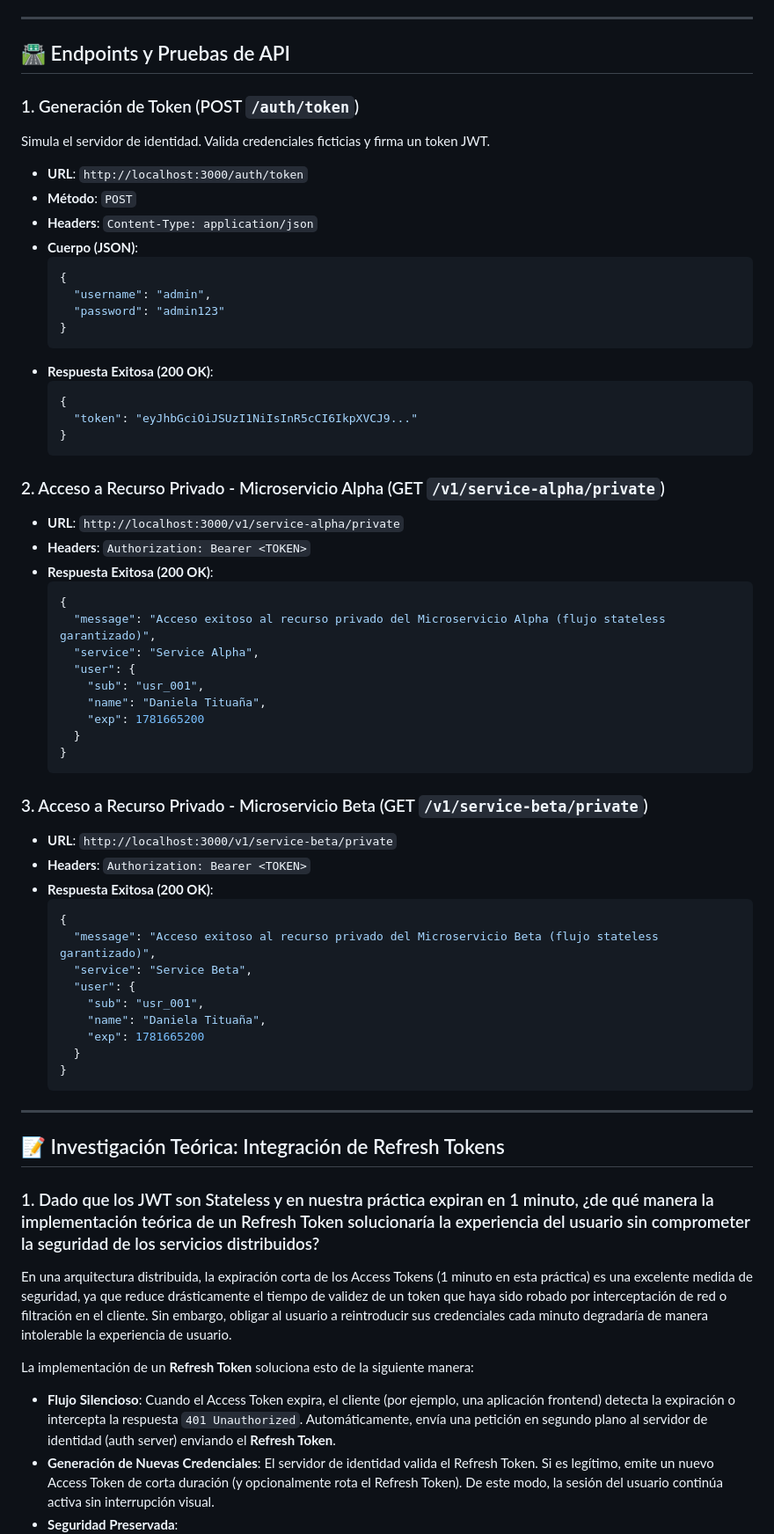
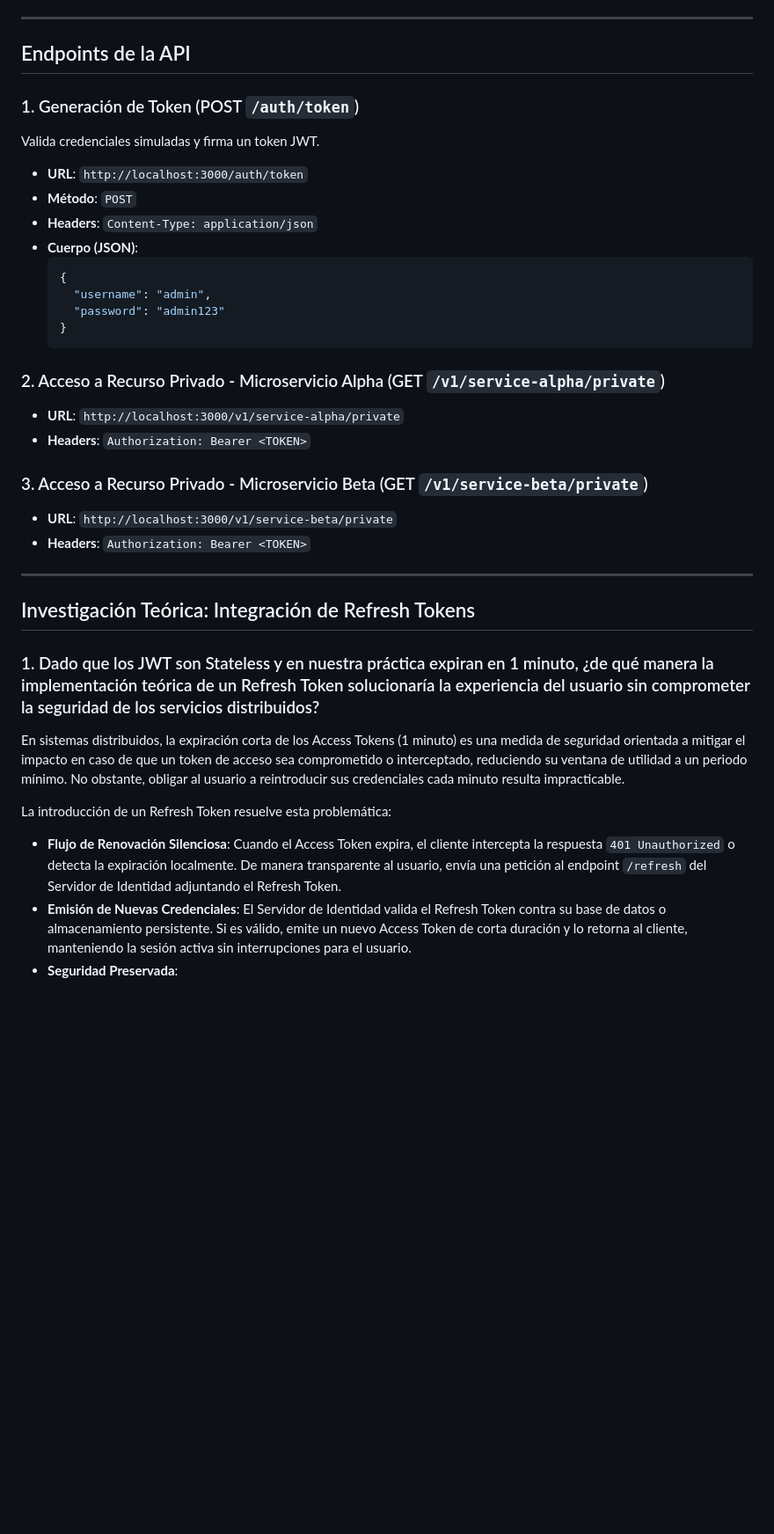
Before and after one commit to DanielaLTM2206/jwt-stateless-auth-microservices, a Markdown page: README.md, the part around one of its changes. Shown at 88% size. Drawn GitHub-style; blank space fills up the shorter version.

````diff
--- a/README.md
+++ b/README.md
@@ -45,10 +64,10 @@ El servidor estará escuchando en `http://localhost:3000`.
 
 ---
 
-## 🛣️ Endpoints y Pruebas de API
+## Endpoints de la API
 
 ### 1. Generación de Token (POST `/auth/token`)
-Simula el servidor de identidad. Valida credenciales ficticias y firma un token JWT.
+Valida credenciales simuladas y firma un token JWT.
 - **URL**: `http://localhost:3000/auth/token`
 - **Método**: `POST`
 - **Headers**: `Content-Type: application/json`
@@ -59,54 +78,24 @@ Simula el servidor de identidad. Valida credenciales ficticias y firma un token
     "password": "admin123"
   }
   ```
-- **Respuesta Exitosa (200 OK)**:
-  ```json
-  {
-    "token": "eyJhbGciOiJSUzI1NiIsInR5cCI6IkpXVCJ9..."
-  }
-  ```
 
 ### 2. Acceso a Recurso Privado - Microservicio Alpha (GET `/v1/service-alpha/private`)
 - **URL**: `http://localhost:3000/v1/service-alpha/private`
 - **Headers**: `Authorization: Bearer <TOKEN>`
-- **Respuesta Exitosa (200 OK)**:
-  ```json
-  {
-    "message": "Acceso exitoso al recurso privado del Microservicio Alpha (flujo stateless garantizado)",
-    "service": "Service Alpha",
-    "user": {
-      "sub": "usr_001",
-      "name": "Daniela Tituaña",
-      "exp": 1781665200
-    }
-  }
-  ```
 
 ### 3. Acceso a Recurso Privado - Microservicio Beta (GET `/v1/service-beta/private`)
 - **URL**: `http://localhost:3000/v1/service-beta/private`
 - **Headers**: `Authorization: Bearer <TOKEN>`
-- **Respuesta Exitosa (200 OK)**:
-  ```json
-  {
-    "message": "Acceso exitoso al recurso privado del Microservicio Beta (flujo stateless garantizado)",
-    "service": "Service Beta",
-    "user": {
-      "sub": "usr_001",
-      "name": "Daniela Tituaña",
-      "exp": 1781665200
-    }
-  }
-  ```
 
 ---
 
-## 📝 Investigación Teórica: Integración de Refresh Tokens
+## Investigación Teórica: Integración de Refresh Tokens
 
 ### 1. Dado que los JWT son Stateless y en nuestra práctica expiran en 1 minuto, ¿de qué manera la implementación teórica de un Refresh Token solucionaría la experiencia del usuario sin comprometer la seguridad de los servicios distribuidos?
 
-En una arquitectura distribuida, la expiración corta de los Access Tokens (1 minuto en esta práctica) es una excelente medida de seguridad, ya que reduce drásticamente el tiempo de validez de un token que haya sido robado por interceptación de red o filtración en el cliente. Sin embargo, obligar al usuario a reintroducir sus credenciales cada minuto degradaría de manera intolerable la experiencia de usuario.
+En sistemas distribuidos, la expiración corta de los Access Tokens (1 minuto) es una medida de seguridad orientada a mitigar el impacto en caso de que un token de acceso sea comprometido o interceptado, reduciendo su ventana de utilidad a un periodo mínimo. No obstante, obligar al usuario a reintroducir sus credenciales cada minuto resulta impracticable.
 
-La implementación de un **Refresh Token** soluciona esto de la siguiente manera:
-- **Flujo Silencioso**: Cuando el Access Token expira, el cliente (por ejemplo, una aplicación frontend) detecta la expiración o intercepta la respuesta `401 Unauthorized`. Automáticamente, envía una petición en segundo plano al servidor de identidad (auth server) enviando el **Refresh Token**.
-- **Generación de Nuevas Credenciales**: El servidor de identidad valida el Refresh Token. Si es legítimo, emite un nuevo Access Token de corta duración (y opcionalmente rota el Refresh Token). De este modo, la sesión del usuario continúa activa sin interrupción visual.
+La introducción de un Refresh Token resuelve esta problemática:
+- **Flujo de Renovación Silenciosa**: Cuando el Access Token expira, el cliente intercepta la respuesta `401 Unauthorized` o detecta la expiración localmente. De manera transparente al usuario, envía una petición al endpoint `/refresh` del Servidor de Identidad adjuntando el Refresh Token.
+- **Emisión de Nuevas Credenciales**: El Servidor de Identidad valida el Refresh Token contra su base de datos o almacenamiento persistente. Si es válido, emite un nuevo Access Token de corta duración y lo retorna al cliente, manteniendo la sesión activa sin interrupciones para el usuario.
 - **Seguridad Preservada**:
````
Also changed, not shown: other parts of README.md (+46 -28 lines).
